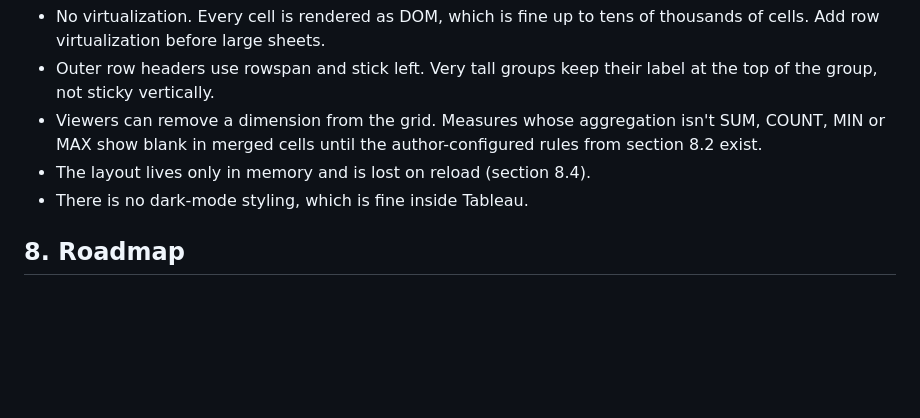
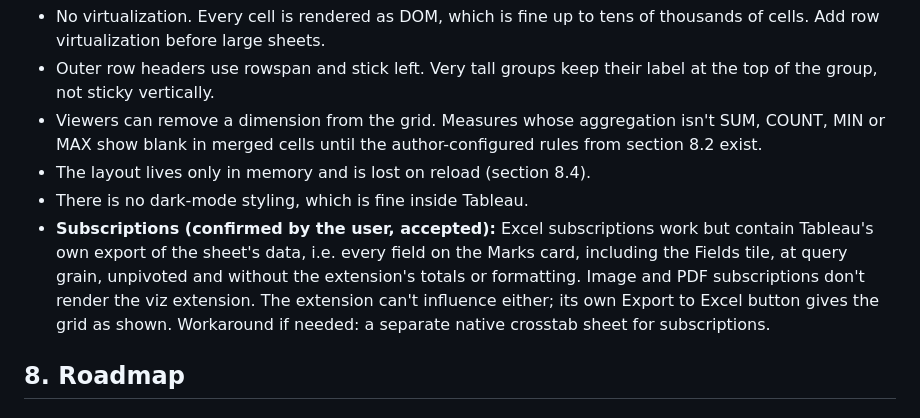
Before and after one commit to Guido-Riebeek-Yolo2/tableau_table_visual, a Markdown page: HANDOVER.md, the part around the change. Drawn GitHub-style; blank space fills up the shorter version.

Commit message:
Handover: subscription limitations

```diff
--- a/HANDOVER.md
+++ b/HANDOVER.md
@@ -168,6 +168,7 @@ Cases already covered:
 - Viewers can remove a dimension from the grid. Measures whose aggregation isn't SUM, COUNT, MIN or MAX show blank in merged cells until the author-configured rules from section 8.2 exist.
 - The layout lives only in memory and is lost on reload (section 8.4).
 - There is no dark-mode styling, which is fine inside Tableau.
+- **Subscriptions (confirmed by the user, accepted):** Excel subscriptions work but contain Tableau's own export of the sheet's data, i.e. every field on the Marks card, including the Fields tile, at query grain, unpivoted and without the extension's totals or formatting. Image and PDF subscriptions don't render the viz extension. The extension can't influence either; its own Export to Excel button gives the grid as shown. Workaround if needed: a separate native crosstab sheet for subscriptions.
 
 ## 8. Roadmap
 
```
